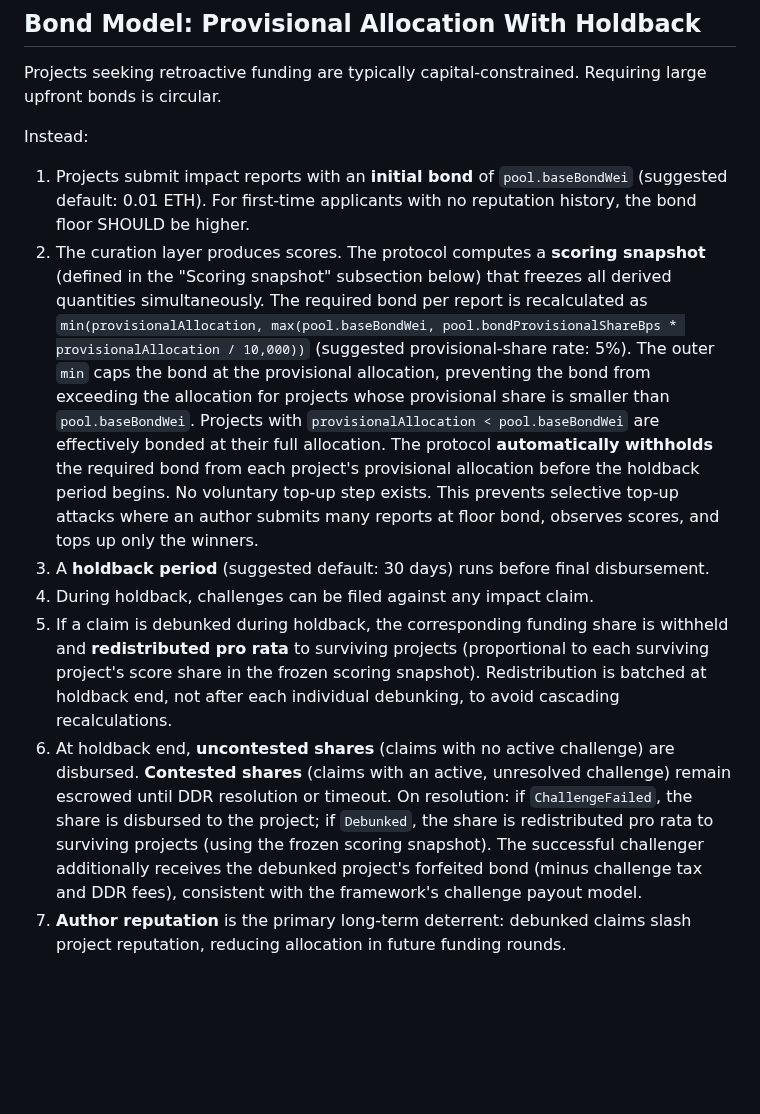
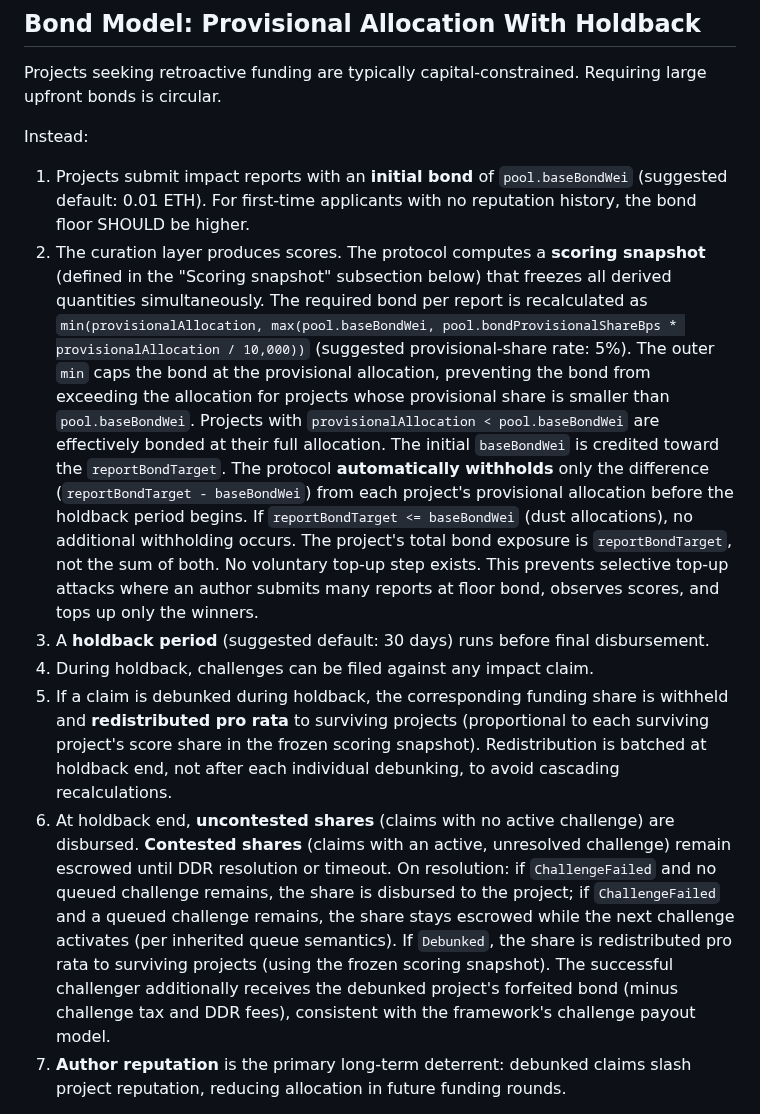
Before and after one commit to 0xferit/manuscript-decentralized-curation, a Markdown page: rpgf-design.md, the part around the change. Rendered like a GitHub page; blank space fills up the shorter version.

Commit message:
Fix challenge queue handoff in step 6, clarify baseBondWei credit toward reportBondTarget
Co-authored-by: 0xferit <3106907+0xferit@users.noreply.github.com>

```diff
--- a/rpgf-design.md
+++ b/rpgf-design.md
@@ -79,11 +79,11 @@ Projects seeking retroactive funding are typically capital-constrained. Requirin
 Instead:
 
 1. Projects submit impact reports with an **initial bond** of `pool.baseBondWei` (suggested default: 0.01 ETH). For first-time applicants with no reputation history, the bond floor SHOULD be higher.
-2. The curation layer produces scores. The protocol computes a **scoring snapshot** (defined in the "Scoring snapshot" subsection below) that freezes all derived quantities simultaneously. The required bond per report is recalculated as `min(provisionalAllocation, max(pool.baseBondWei, pool.bondProvisionalShareBps * provisionalAllocation / 10,000))` (suggested provisional-share rate: 5%). The outer `min` caps the bond at the provisional allocation, preventing the bond from exceeding the allocation for projects whose provisional share is smaller than `pool.baseBondWei`. Projects with `provisionalAllocation < pool.baseBondWei` are effectively bonded at their full allocation. The protocol **automatically withholds** the required bond from each project's provisional allocation before the holdback period begins. No voluntary top-up step exists. This prevents selective top-up attacks where an author submits many reports at floor bond, observes scores, and tops up only the winners.
+2. The curation layer produces scores. The protocol computes a **scoring snapshot** (defined in the "Scoring snapshot" subsection below) that freezes all derived quantities simultaneously. The required bond per report is recalculated as `min(provisionalAllocation, max(pool.baseBondWei, pool.bondProvisionalShareBps * provisionalAllocation / 10,000))` (suggested provisional-share rate: 5%). The outer `min` caps the bond at the provisional allocation, preventing the bond from exceeding the allocation for projects whose provisional share is smaller than `pool.baseBondWei`. Projects with `provisionalAllocation < pool.baseBondWei` are effectively bonded at their full allocation. The initial `baseBondWei` is credited toward the `reportBondTarget`. The protocol **automatically withholds** only the difference (`reportBondTarget - baseBondWei`) from each project's provisional allocation before the holdback period begins. If `reportBondTarget <= baseBondWei` (dust allocations), no additional withholding occurs. The project's total bond exposure is `reportBondTarget`, not the sum of both. No voluntary top-up step exists. This prevents selective top-up attacks where an author submits many reports at floor bond, observes scores, and tops up only the winners.
 3. A **holdback period** (suggested default: 30 days) runs before final disbursement.
 4. During holdback, challenges can be filed against any impact claim.
 5. If a claim is debunked during holdback, the corresponding funding share is withheld and **redistributed pro rata** to surviving projects (proportional to each surviving project's score share in the frozen scoring snapshot). Redistribution is batched at holdback end, not after each individual debunking, to avoid cascading recalculations.
-6. At holdback end, **uncontested shares** (claims with no active challenge) are disbursed. **Contested shares** (claims with an active, unresolved challenge) remain escrowed until DDR resolution or timeout. On resolution: if `ChallengeFailed`, the share is disbursed to the project; if `Debunked`, the share is redistributed pro rata to surviving projects (using the frozen scoring snapshot). The successful challenger additionally receives the debunked project's forfeited bond (minus challenge tax and DDR fees), consistent with the framework's challenge payout model.
+6. At holdback end, **uncontested shares** (claims with no active challenge) are disbursed. **Contested shares** (claims with an active, unresolved challenge) remain escrowed until DDR resolution or timeout. On resolution: if `ChallengeFailed` and no queued challenge remains, the share is disbursed to the project; if `ChallengeFailed` and a queued challenge remains, the share stays escrowed while the next challenge activates (per inherited queue semantics). If `Debunked`, the share is redistributed pro rata to surviving projects (using the frozen scoring snapshot). The successful challenger additionally receives the debunked project's forfeited bond (minus challenge tax and DDR fees), consistent with the framework's challenge payout model.
 7. **Author reputation** is the primary long-term deterrent: debunked claims slash project reputation, reducing allocation in future funding rounds.
 
 **Scoring snapshot**: at the end of the evaluation period, the protocol computes and freezes a single snapshot containing all derived quantities:
```
